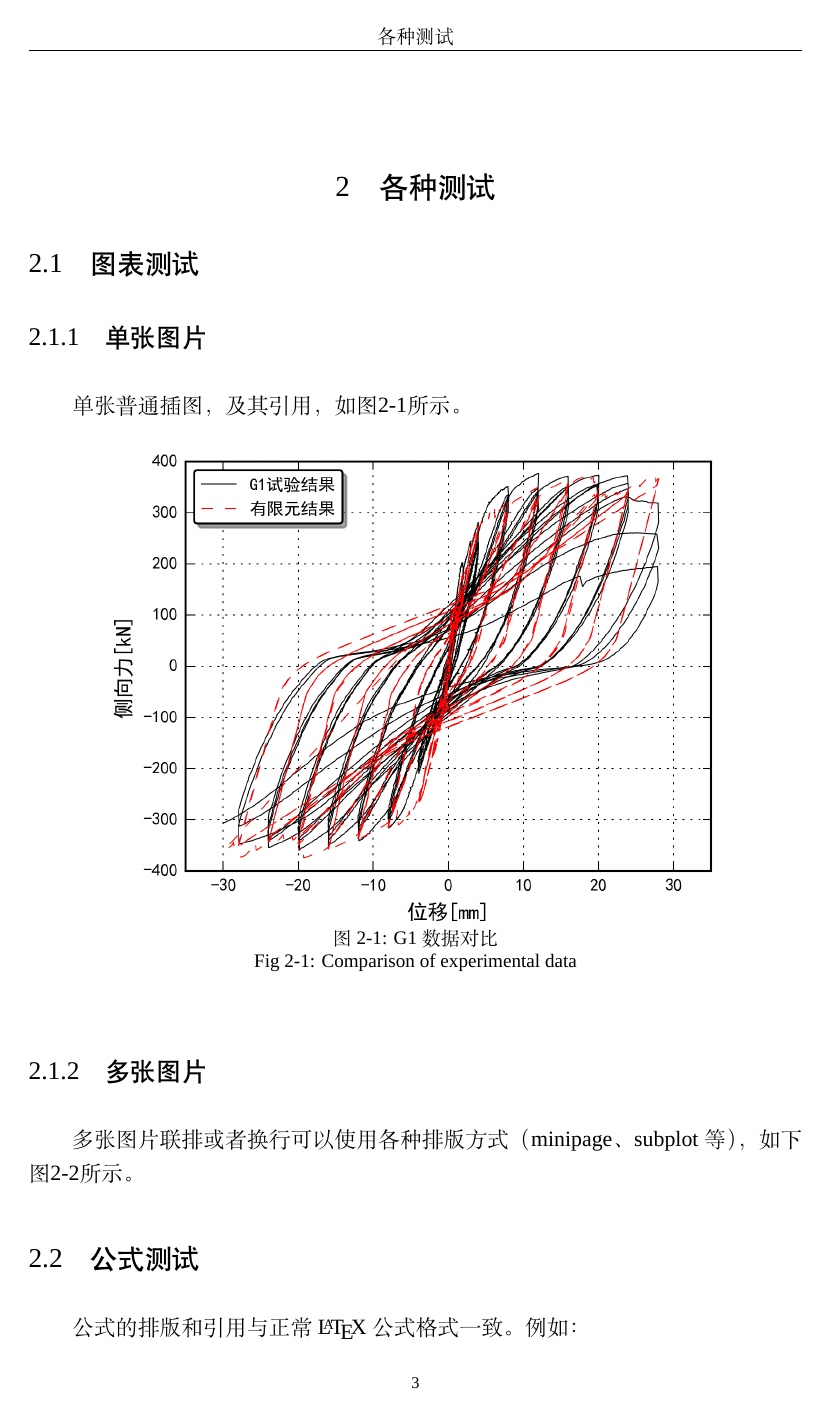
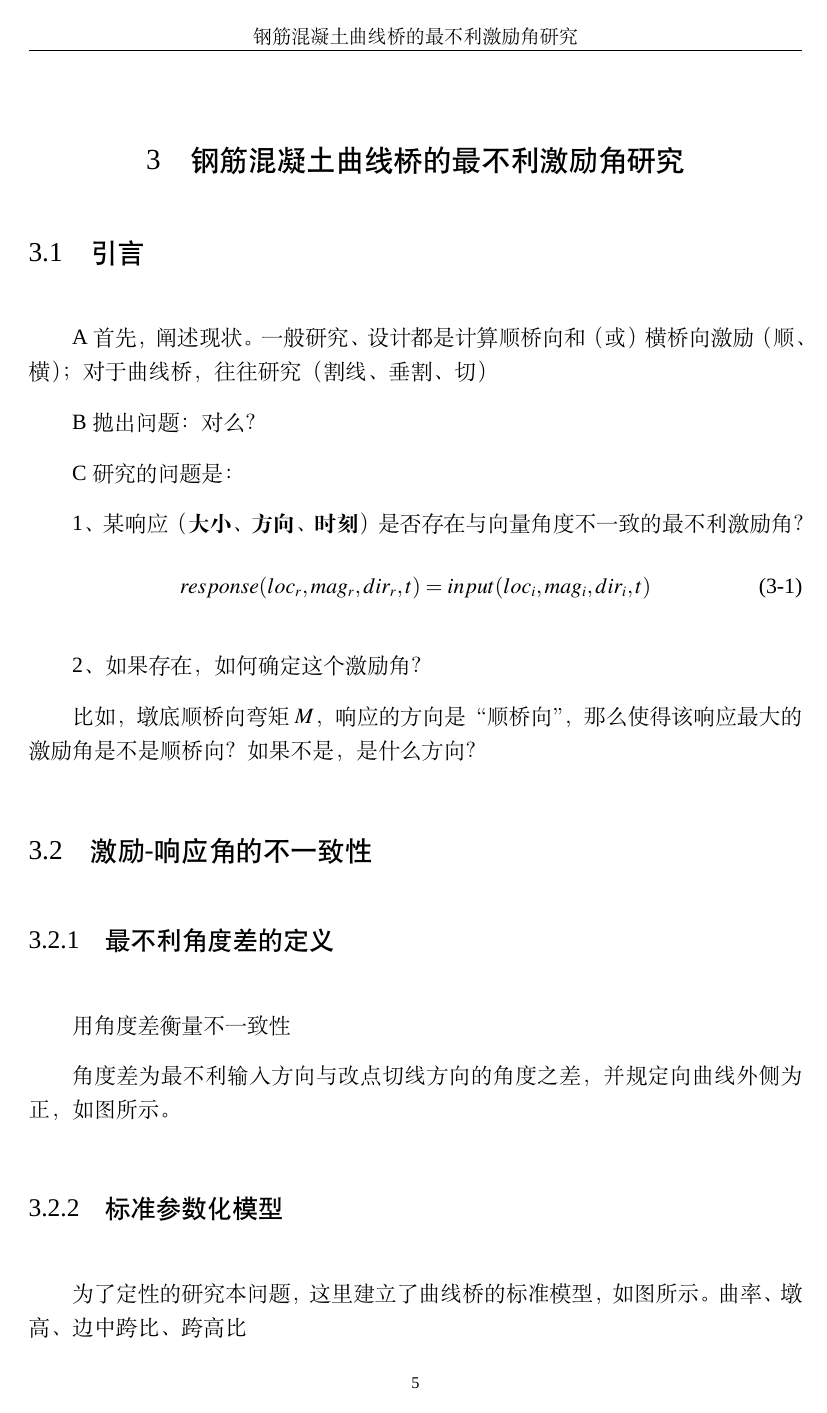
Before and after one commit to billhu0228/BJTUThesisTemplete, a LaTeX thesis (template.tex, which reads bjtuthesis.cls): page 19 of 35 before the commit and page 21 of 33 after it. Compiled offline with XeLaTeX; a missing font is replaced by an installed copy or a similar font.

Commit message:
摘要和距离的调整

```diff
--- a/bjtuthesis.cls
+++ b/bjtuthesis.cls
@@ -46,7 +46,7 @@
 \setlength{\belowcaptionskip}{0pt}
 \CTEXsetup[name={,}]{chapter}
 \CTEXsetup[number={\arabic{chapter}}]{chapter}
-\CTEXsetup[beforeskip={24pt}]{chapter}
+\CTEXsetup[beforeskip={0pt}]{chapter}
 \CTEXsetup[afterskip={18pt}]{chapter}
 \CTEXsetup[nameformat={}]{chapter}
 \CTEXsetup[titleformat={}]{chapter}
@@ -244,7 +244,7 @@
 	\end{thecenter}
 
 	\cabstract
-	\newpage
+
 }
 \newcommand{\eabspage}{
 	\thispagestyle{myfancy}
--- a/template.tex
+++ b/template.tex
@@ -61,16 +71,11 @@
 \pagenumbering{arabic}
 \setcounter{page}{1}
 我是绪论。我是绪论。我是绪论。我是绪论。我是绪论。我是绪论。我是绪论。我是绪论。
-\chapter{各种测试}
-\section{图表测试}
-\subsection{单张图片}
-单张普通插图，及其引用，如图\ref{fig:G1}所示。
+\chapter{韩冉}
+\chapter{钢筋混凝土曲线桥的最不利激励角研究}
+\section{引言}
+A首先，阐述现状。一般研究、设计都是计算顺桥向和（或）横桥向激励（顺、横）；对于曲线桥，往往研究
+（割线、垂割、切）
 
-\begin{figure}[!htp]
-\centering
-\includegraphics[width=0.8\textwidth]{pic/G1.png}
-\figcaption{G1数据对比\label{fig:G1}}{Comparison of experimental data}
-\end{figure}
+B抛出问题：对么？
 
-\subsection{多张图片}
-多张图片联排或者换行可以使用各种排版方式（minipage、subplot等），如下图\ref{fig:2}所示。
@@ -90,11 +82,10 @@
-\end{figure}
-\section{公式测试}
-公式的排版和引用与正常\LaTeX\ 公式格式一致。例如：
 
+C研究的问题是：
+
+1、某响应（{\bf 大小、方向、时刻}）是否存在与向量角度不一致的最不利激励角？
 \begin{equation}
-\label{eqn:1}
-e^{i\pi}+1=0
+response(loc_r,mag_r,dir_r,t)=input(loc_i,mag_i,dir_i,t)
 \end{equation}
 
-欧拉公式(式\ref{eqn:1})，它是数学里最令人着迷的一个公式，它将数学里最重要的几个数学联系到了一起——两个超数：自然对数的底$e$，圆周率$\pi$；两个单位：虚数单位$i$和自然数的单位$1$，以及数学里常见的$0$。数学家们评价它是“上帝创造的公式”，我们只能看它而不能理解它。
+2、如果存在，如何确定这个激励角？
 
@@ -103 +92,2 @@ e^{i\pi}+1=0
 
+比如，墩底顺桥向弯矩$M$，响应的方向是“顺桥向”，那么使得该响应最大的激励角是不是顺桥向？如果不是，是什么方向？
@@ -105 +94,4 @@ e^{i\pi}+1=0
 
+\section{激励-响应角的不一致性}
+\subsection{最不利角度差的定义}
+用角度差衡量不一致性
@@ -116,3 +98,10 @@ e^{i\pi}+1=0
 
-\chapter{结论}
-论文的结论是最终的、总体的结论，不是正文中各段的小结的简单重复。结论应该准确、完整、明确、精练。如果不可能导出应有的结论，也可以没有结论而进行必要的讨论。可以在结论或讨论中提出建议、研究设想、仪器设备改进意见以及尚待解决的问题等。
+角度差为最不利输入方向与改点切线方向的角度之差，并规定向曲线外侧为正，如图所示。
+
+
+
+
+\subsection{标准参数化模型}
+为了定性的研究本问题，这里建立了曲线桥的标准模型，如图所示。
+曲率、墩高、边中跨比、跨高比
+\subsection{标准激励}
@@ -118,0 +116 @@ e^{i\pi}+1=0
+但，当激励角与切线夹角为20度时，响应为20
```
Also changed, not shown: template.pdf, template.tex (68 more changed lines).
